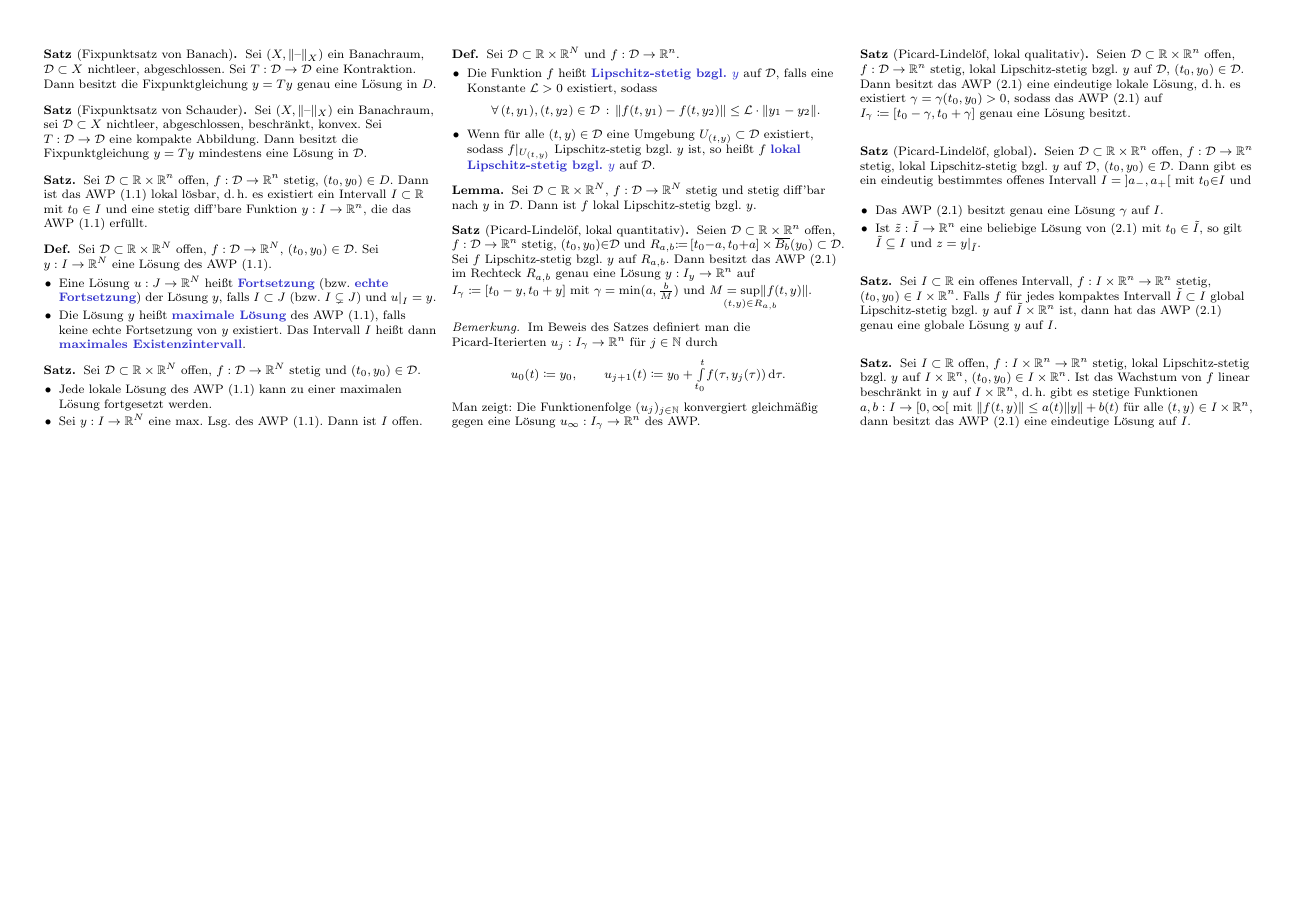
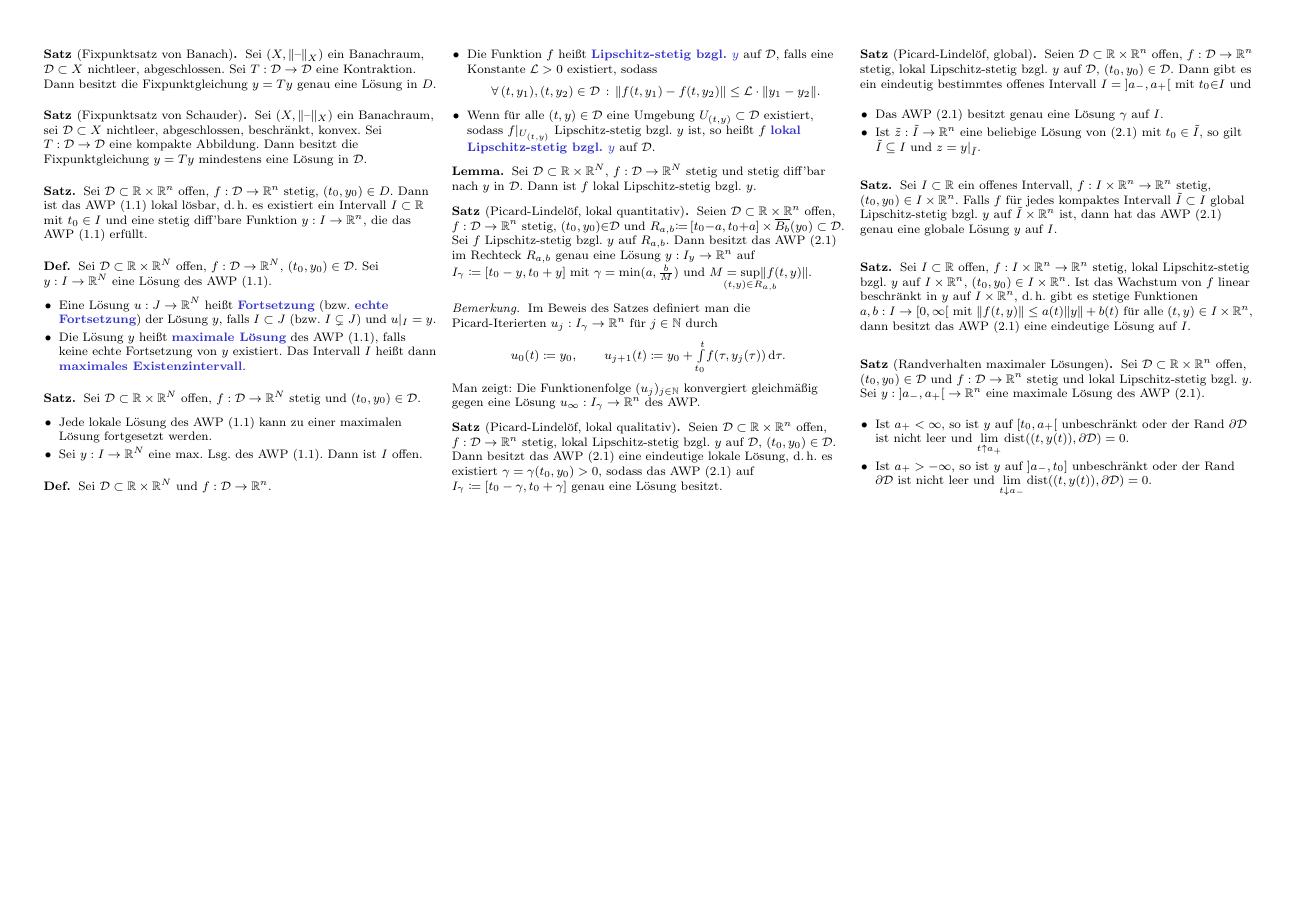
Before and after one commit to timjb/uni-spicker, a LaTeX document (ode.tex): page 2 of 2. Compiled offline with pdfLaTeX.

Commit message:
GDGL-Vorlesung vom 12.5.2014 (Randverhalten maximaler Lösungen)

```diff
--- a/ode.tex
+++ b/ode.tex
@@ -9,6 +9,7 @@
 \delimiterfactor=701
 
 \newcommand{\D}{\mathcal{D}}
+\newcommand{\dist}{\mathrm{dist}} % Entfernung (distance)
 
 \begin{document}
 
@@ -499,4 +500,18 @@ Unterschied: Autonome DGLn hängen nicht explizit von der Zeit $t$ ab
   Sei $I \subset \R$ offen, $f : I \times \R^n \to \R^n$ stetig, lokal Lipschitz-stetig bzgl. $y$ auf $I \times \R^n$, $(t_0, y_0) \in I \times \R^n$. Ist das Wachstum von $f$ linear beschränkt in $y$ auf $I \times \R^n$, d.\,h. gibt es stetige Funktionen $a, b : I \to \cointerval{0}{\infty}$ mit $\norm{f(t, y)} \leq a(t) \norm{y} + b(t)$ für alle $(t, y) \in I \times \R^n$, dann besitzt das AWP (2.1) eine eindeutige Lösung auf $I$.
 \end{satz}
 
+% Vorlesung vom 12.5.2014
+
+% Ausgelassen: Beispiele zum Randverhalten
+
+\begin{satz}[Randverhalten maximaler Lösungen]
+  Sei $\D \subset \R \times \R^n$ offen, $(t_0, y_0) \in \D$ und $f : \D \to \R^n$ stetig und lokal Lipschitz-stetig bzgl. $y$. Sei $y : \ointerval{a_-}{a_+} \to \R^n$ eine maximale Lösung des AWP (2.1).
+  \begin{itemize}
+    \item Ist $a_+ < \infty$, so ist $y$ auf $\cointerval{t_0}{a_+}$ unbeschränkt
+    oder der Rand $\partial \D$ ist nicht
+    leer und $\lim_{t \uparrow a_+} \dist((t, y(t)), \partial \D) = 0$.
+    \item Ist $a_+ > -\infty$, so ist $y$ auf $\ocinterval{a_-}{t_0}$ unbeschränkt oder der Rand $\partial \D$ ist nicht leer und $\lim_{t \downarrow a_-} \dist((t, y(t)), \partial \D) = 0$.
+  \end{itemize}
+\end{satz}
+
 \end{document}
```
Also changed, not shown: ode.pdf.
